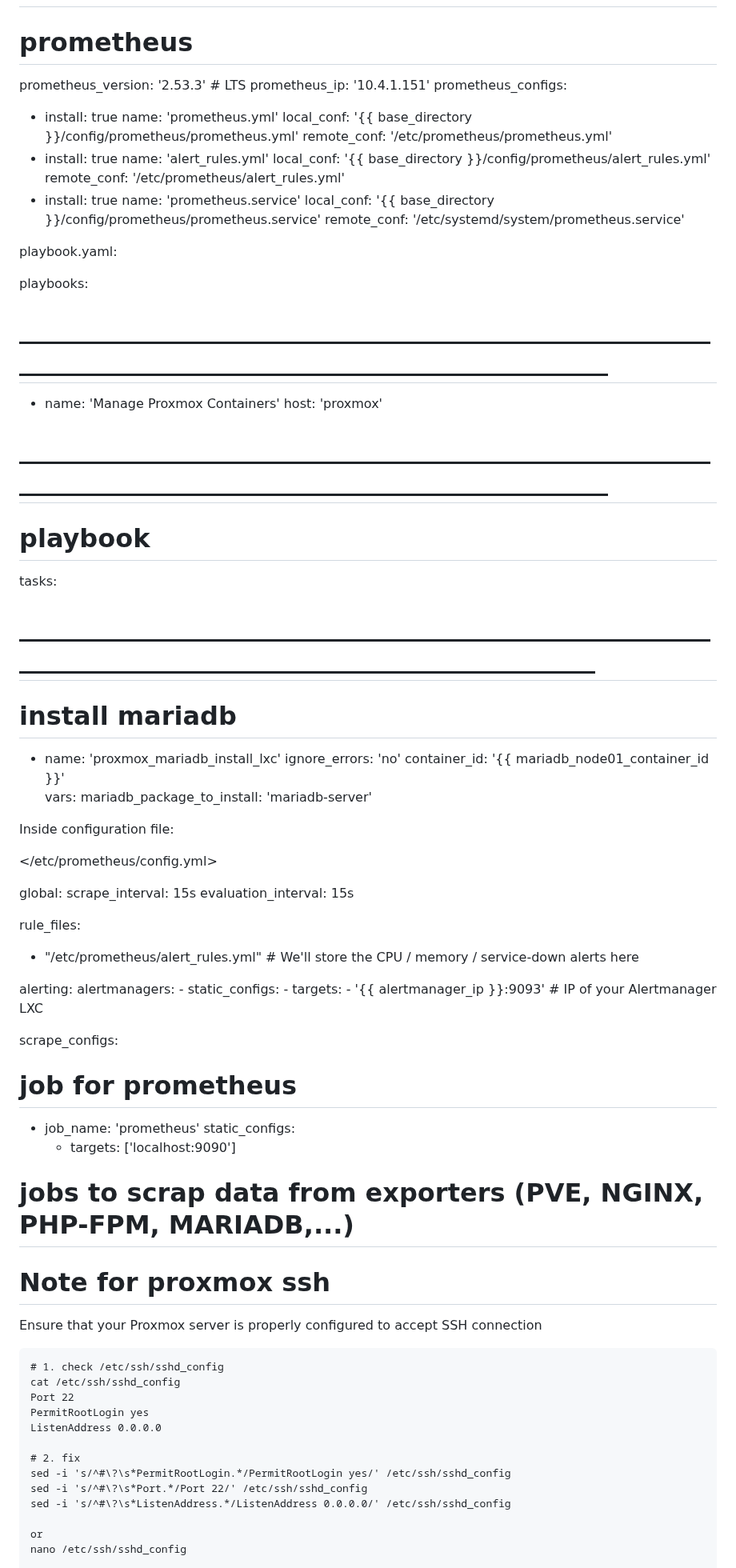
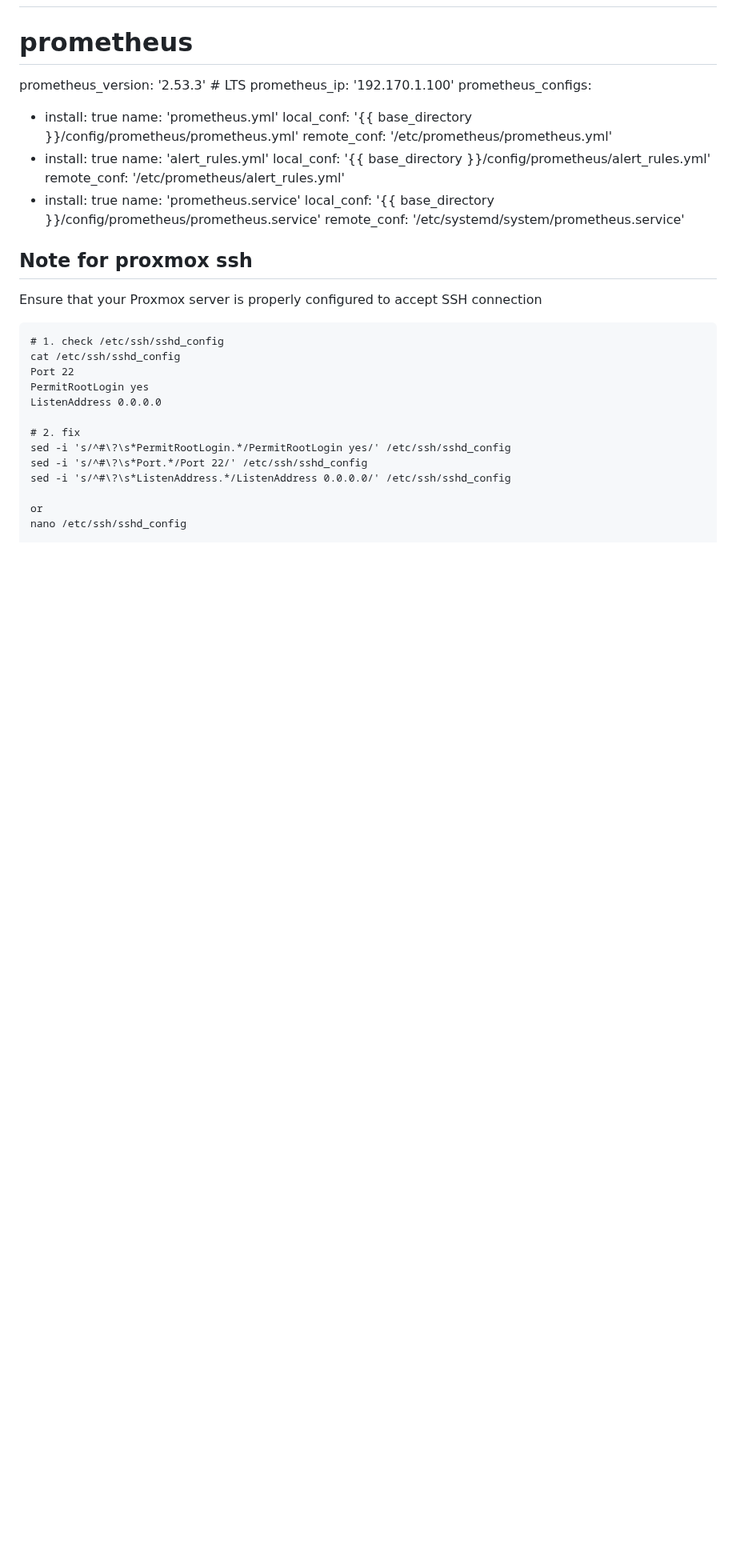
Before and after one commit to AP-EAGLE-EU/IAC-Pi-Proxmox-Supervision, a Markdown page: Readme.md, the part around one of its changes. Shown at 80% size. Drawn GitHub-style; blank space fills up the shorter version.

```diff
--- a/Readme.md
+++ b/Readme.md
@@ -101,7 +101,7 @@ vault_file_path:                             '{{ base_directory }}/vault/vault.y
 # ...............................................................
 # prometheus
 prometheus_version:                          '2.53.3'   # LTS
-prometheus_ip:                               '10.4.1.151'
+prometheus_ip:                               '192.170.1.100'
 prometheus_configs:
 - install:                               true
 name:                                  'prometheus.yml'
@@ -116,50 +116,8 @@ name:                                  'prometheus.service'
 local_conf:                            '{{ base_directory }}/config/prometheus/prometheus.service'
 remote_conf:                           '/etc/systemd/system/prometheus.service'
 
-playbook.yaml:
 
-playbooks:
-# \___________________________________________________________________________________________________\_
-- name:                                       'Manage Proxmox Containers' host:                                       'proxmox'
-# \___________________________________________________________________________________________________\_
-# playbook
-tasks:
-# \__________________________________________________________________________________________________\_
-# install mariadb
-- name:                                   'proxmox_mariadb_install_lxc'
-ignore_errors:                          'no'
-container_id:                           '{{ mariadb_node01_container_id }}'
-vars:
-mariadb_package_to_install:           'mariadb-server'
-
-Inside configuration file:
-
-</etc/prometheus/config.yml>
-
-global:
-scrape_interval:     15s
-evaluation_interval: 15s
-
-rule_files:
-
-- "/etc/prometheus/alert_rules.yml"    # We'll store the CPU / memory / service-down alerts here
-
-alerting:
-alertmanagers:
-\- static_configs:
-\- targets:
-\- '{{ alertmanager_ip }}:9093'   # IP of your Alertmanager LXC
-
-scrape_configs:
-
-# job for prometheus
-
-- job_name: 'prometheus' static_configs:
-  - targets: ['localhost:9090']
-
-# jobs to scrap data from exporters (PVE, NGINX, PHP-FPM, MARIADB,...)
-
-# Note for proxmox ssh
+## Note for proxmox ssh
 
 Ensure that your Proxmox server is properly configured to accept SSH connection
 
```
Also changed, not shown: other parts of Readme.md (+1 -1 lines).
